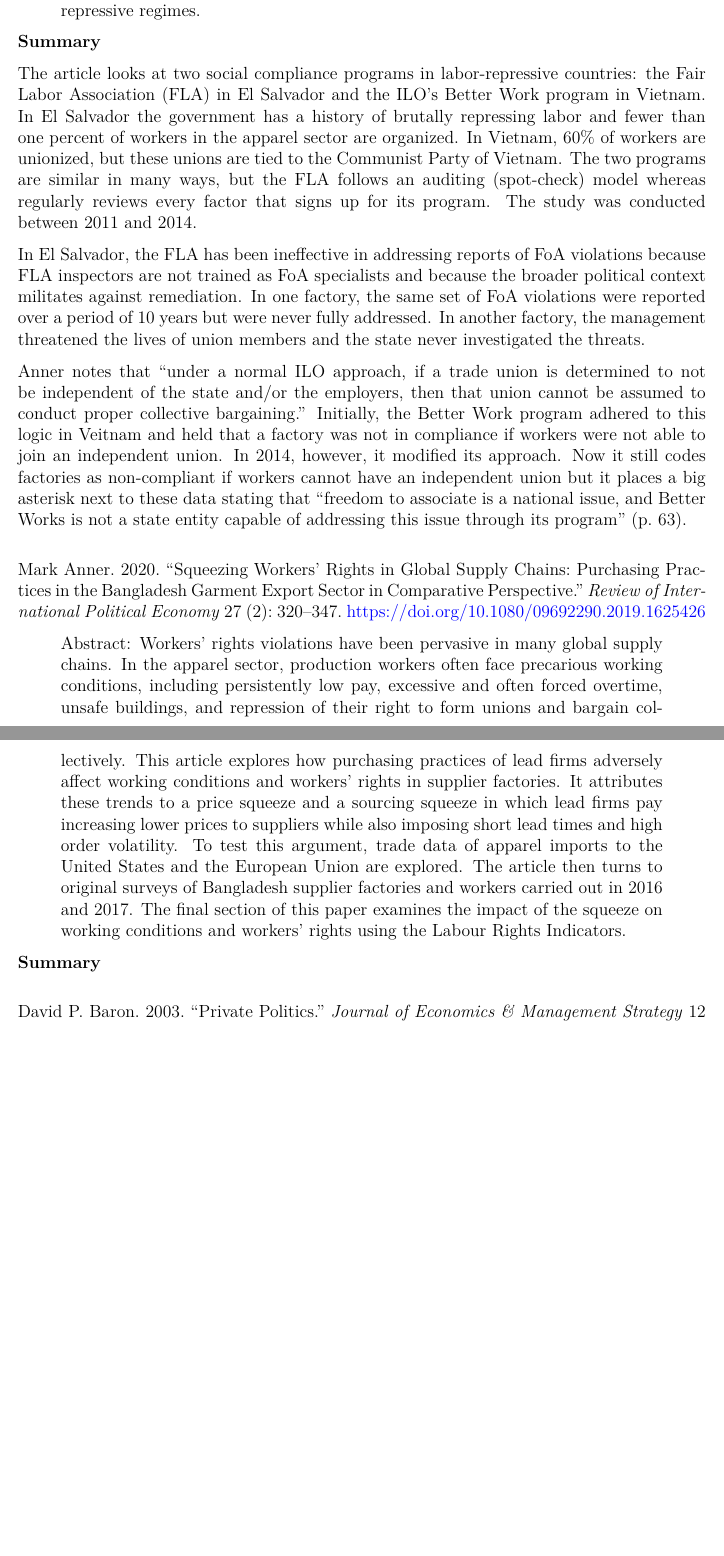
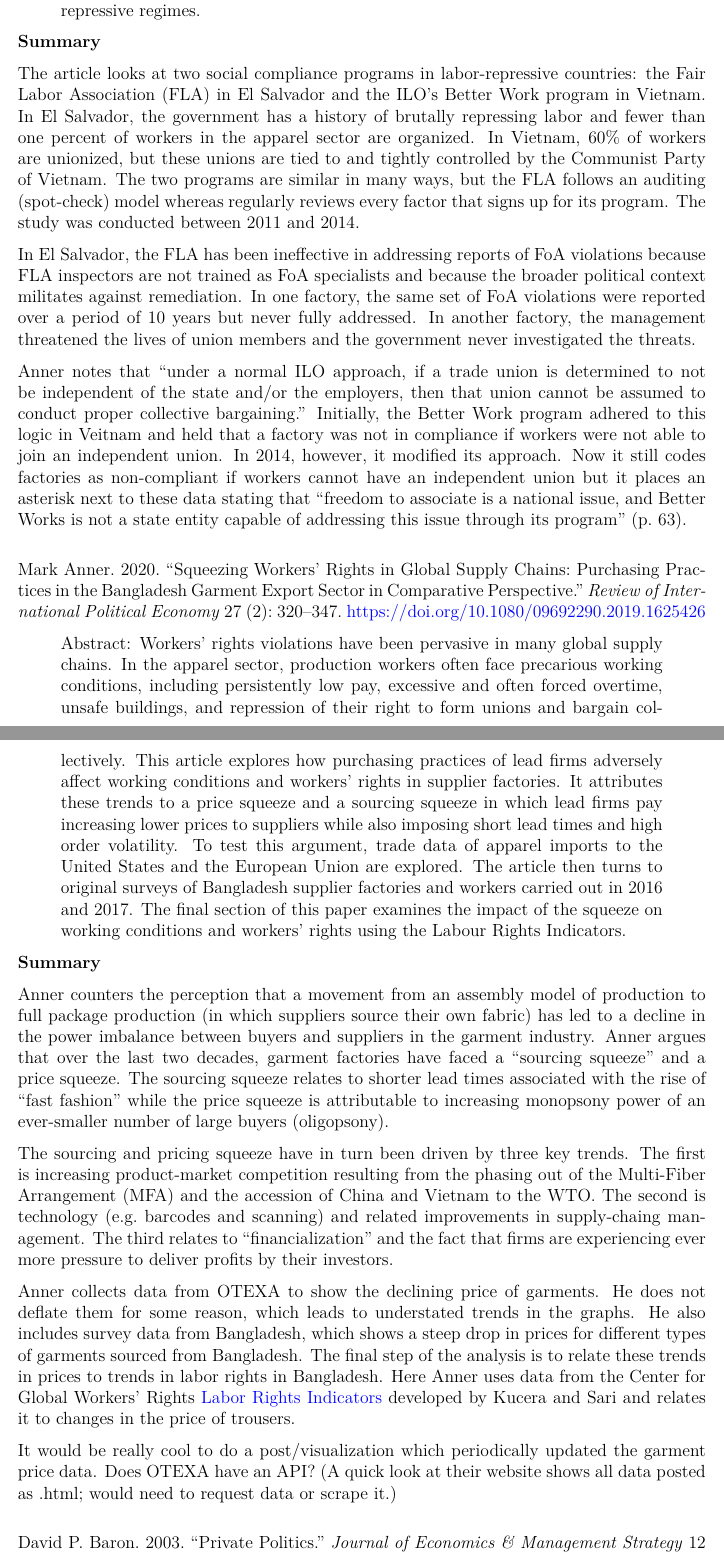
Before and after one commit to eteitelbaum/fa-rights-bib, an R Markdown document (labor-rights.Rmd): two parts of pages 12 and 13 of 17 before the commit and two parts of pages 12 and 13 of 18 after it, joined at a grey line, cut so that both start at the same text, the shorter picture padded with empty space. The pictures show the output file labor-rights.pdf that the author committed with the source.

Commit message:
update Anner 2020

```diff
--- a/labor-rights.Rmd
+++ b/labor-rights.Rmd
@@ -254,13 +254,11 @@ cat(bib["Anner2017"]$abstract)
 
 **Summary**
 
-The article looks at two social compliance programs in labor-repressive countries: the Fair Labor Association (FLA) in El Salvador and the ILO's Better Work program in Vietnam. In El Salvador the government has a history of brutally repressing labor and fewer than one percent of workers in the apparel sector are organized. In Vietnam, 60% of workers are unionized, but these unions are tied to the Communist Party of Vietnam. The two programs are similar in many ways, but the FLA follows an auditing (spot-check) model whereas regularly reviews every factor that signs up for its program. The study was conducted between 2011 and 2014.
+The article looks at two social compliance programs in labor-repressive countries: the Fair Labor Association (FLA) in El Salvador and the ILO's Better Work program in Vietnam. In El Salvador, the government has a history of brutally repressing labor and fewer than one percent of workers in the apparel sector are organized. In Vietnam, 60% of workers are unionized, but these unions are tied to and tightly controlled by the Communist Party of Vietnam. The two programs are similar in many ways, but the FLA follows an auditing (spot-check) model whereas regularly reviews every factor that signs up for its program. The study was conducted between 2011 and 2014.
 
-In El Salvador, the FLA has been ineffective in addressing reports of FoA violations because FLA inspectors are not trained as FoA specialists and because the broader political context militates against remediation. In one factory, the same set of FoA violations were reported over a period of 10 years but were never fully addressed. In another factory, the management threatened the lives of union members and the state never investigated the threats.
+In El Salvador, the FLA has been ineffective in addressing reports of FoA violations because FLA inspectors are not trained as FoA specialists and because the broader political context militates against remediation. In one factory, the same set of FoA violations were reported over a period of 10 years but never fully addressed. In another factory, the management threatened the lives of union members and the government never investigated the threats.
 
-Anner notes that "under a normal ILO approach, if a trade union is determined to not be independent of the state and/or the employers, then that union cannot be assumed to conduct proper collective bargaining." Initially, the Better Work program adhered to this logic in Veitnam and held that a factory was not in compliance if workers were not able to join an independent union. In 2014, however, it modified its approach. Now it still codes factories as non-compliant if workers cannot have an independent union but it places a big asterisk next to these data stating that "freedom to associate is a national issue, and Better Works is not a state entity capable of addressing this issue through its program" (p. 63).
-
-
+Anner notes that "under a normal ILO approach, if a trade union is determined to not be independent of the state and/or the employers, then that union cannot be assumed to conduct proper collective bargaining." Initially, the Better Work program adhered to this logic in Veitnam and held that a factory was not in compliance if workers were not able to join an independent union. In 2014, however, it modified its approach. Now it still codes factories as non-compliant if workers cannot have an independent union but it places an asterisk next to these data stating that "freedom to associate is a national issue, and Better Works is not a state entity capable of addressing this issue through its program" (p. 63).
 
 \bigbreak
 
@@ -274,9 +272,15 @@ cat(bib["Anner2020"]$abstract)
 
 **Summary**
 
+Anner counters the perception that a movement from an assembly model of production to full package production (in which suppliers source their own fabric) has led to a decline in the power imbalance between buyers and suppliers in the garment industry. Anner argues that over the last two decades, garment factories have faced a "sourcing squeeze" and a price squeeze. The sourcing squeeze relates to shorter lead times associated with the rise of "fast fashion" while the price squeeze is attributable to increasing monopsony power of an ever-smaller number of large buyers (oligopsony).
+
+The sourcing and pricing squeeze have in turn been driven by three key trends. The first is increasing product-market competition resulting from the phasing out of the Multi-Fiber Arrangement (MFA) and the accession of China and Vietnam to the WTO. The second is technology (e.g. barcodes and scanning) and related improvements in supply-chaing management. The third relates to "financialization" and the fact that firms are experiencing ever more pressure to deliver profits by their investors.
+
+Anner collects data from OTEXA to show the declining price of garments. He does not deflate them for some reason, which leads to understated trends in the graphs. He also includes survey data from Bangladesh, which shows a steep drop in prices for different types of garments sourced from Bangladesh. The final step of the analysis is to relate these trends in prices to trends in labor rights in Bangladesh. Here Anner uses data from the Center for Global Workers' Rights [Labor Rights Indicators](https://www.dept.psu.edu/liberalarts/WorkersRights/) developed by Kucera and Sari and relates it to changes in the price of trousers.
+
+It would be really cool to do a post/visualization which periodically updated the garment price data. Does OTEXA have an API? (A quick look at their website shows all data posted as .html; would need to request data or scrape it.)
 
 \bigbreak
-
 
 \fullcite{Baron2003}
 \begin{quote}
```
Also changed, not shown: labor-rights.pdf, 2 other files.
